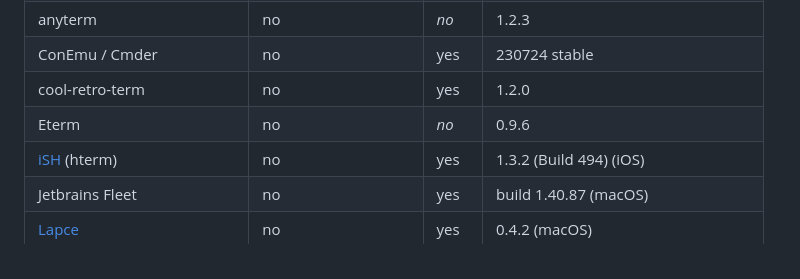
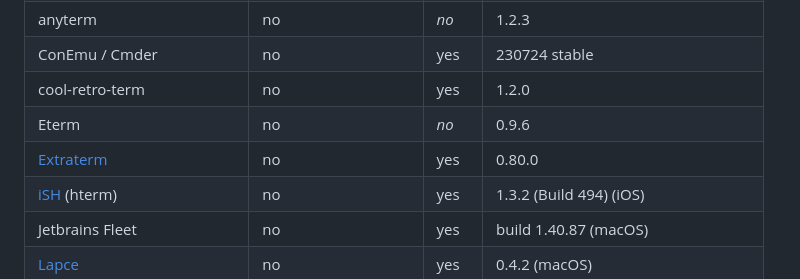
Before and after one commit to bash/terminal-colorsaurus, a Markdown page: doc/terminal-survey.md, the part around the change printed below. Rendered like a GitHub page.

Commit message:
📝 Add Extraterm

```diff
--- a/doc/terminal-survey.md
+++ b/doc/terminal-survey.md
@@ -72,6 +72,7 @@ A list of terminals that were tested for support of `OSC 10` / `OSC 11` and `DA1
 | ConEmu / Cmder             | no                    | yes   | 230724 stable                      |
 | cool-retro-term            | no                    | yes   | 1.2.0                              |
 | Eterm                      | no                    | *no*  | 0.9.6                              |
+| [Extraterm]                | no                    | yes   | 0.80.0                             |
 | [iSH] (hterm)              | no                    | yes   | 1.3.2 (Build 494) (iOS)            |
 | Jetbrains Fleet            | no                    | yes   | build 1.40.87 (macOS)              |
 | [Lapce]                    | no                    | yes   | 0.4.2 (macOS)                      |
```
Also changed, not shown: other parts of doc/terminal-survey.md (+1 -0 lines).
